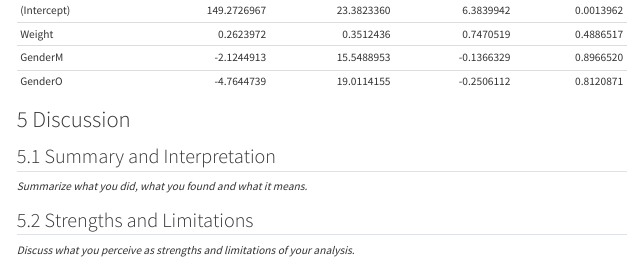
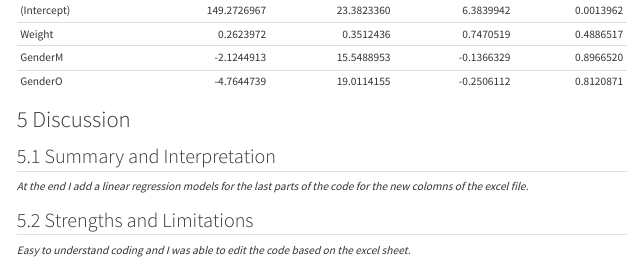
Before and after one commit to VRVS33333/VinayakRevisanker_Portfolio_zuk198, a Quarto document (starter-analysis-exercise/products/report/starter-analysis-report.qmd): the page in a window 1100 px wide, from 2170 px down. Rendered offline with R 4.5, knitr and Pandoc in place of Quarto, with nearby package versions; some code elsewhere in the file could not run offline.

Commit message:
Update starter-analysis-report.qmd

```diff
--- a/starter-analysis-exercise/products/report/starter-analysis-report.qmd
+++ b/starter-analysis-exercise/products/report/starter-analysis-report.qmd
@@ -141,9 +141,9 @@ knitr::kable(resulttable2)
 # Discussion
 
 ## Summary and Interpretation
-_Summarize what you did, what you found and what it means._
+_At the end I add a linear regression models for the last parts of the code for the new colomns of the excel file._
 
 ## Strengths and Limitations
-_Discuss what you perceive as strengths and limitations of your analysis._
+_Easy to understand coding and I was able to edit the code based on the excel sheet._
 
 ## Conclusions
```
Also changed, not shown: starter-analysis-exercise/products/report/starter-analysis-report.qmd (2 more changed lines).
